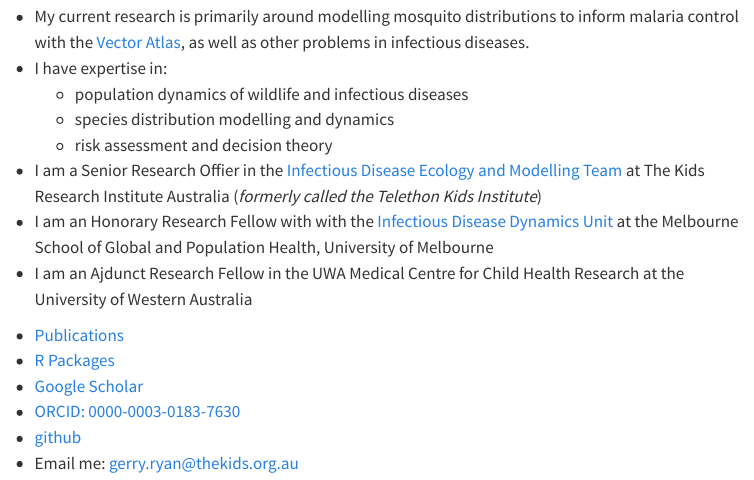
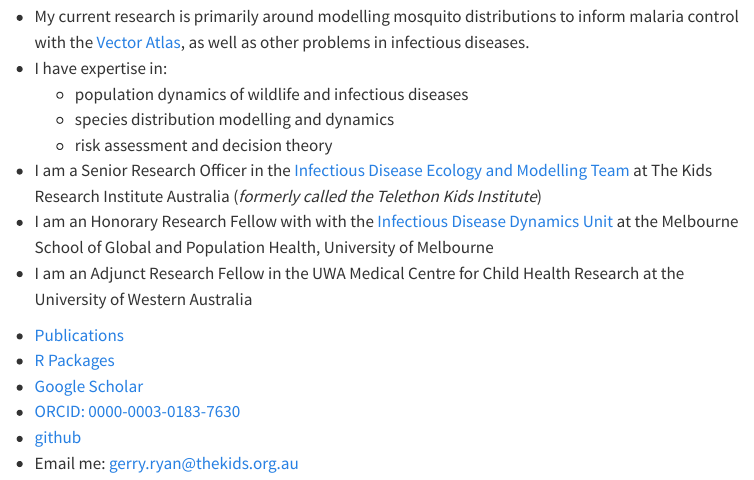
Before and after one commit to geryan/geryan.github.io, a Quarto document (index.qmd): the page in a window 1100 px wide, from 350 px down. Rendered offline with R 4.5, knitr and Pandoc in place of Quarto, with nearby package versions; menus at the side of the page are left out.

Commit message:
fixx typoze

```diff
--- a/index.qmd
+++ b/index.qmd
@@ -11,9 +11,9 @@ I'm a researcher using modelling methods to support decision making in public he
   - population dynamics of wildlife and infectious diseases
   - species distribution modelling and dynamics
   - risk assessment and decision theory
-- I am a Senior Research Offier in the [Infectious Disease Ecology and Modelling Team](https://www.thekids.org.au/our-research/brain-and-behaviour/child-health-analytics-research-program/infectious-disease-ecology-and-modelling/){target="_blank"} at The Kids Research Institute Australia (*formerly called the Telethon Kids Institute*)
+- I am a Senior Research Officer in the [Infectious Disease Ecology and Modelling Team](https://www.thekids.org.au/our-research/brain-and-behaviour/child-health-analytics-research-program/infectious-disease-ecology-and-modelling/){target="_blank"} at The Kids Research Institute Australia (*formerly called the Telethon Kids Institute*)
 - I am an Honorary Research Fellow with with the [Infectious Disease Dynamics Unit](https://mspgh.unimelb.edu.au/research-groups/centre-for-epidemiology-and-biostatistics-research/Infectious-Disease-Dynamics){target="_blank"} at the Melbourne School of Global and Population Health, University of Melbourne
-- I am an Ajdunct Research Fellow in the UWA Medical Centre for Child Health Research at the University of Western Australia
+- I am an Adjunct Research Fellow in the UWA Medical Centre for Child Health Research at the University of Western Australia
 
 \n
 \n
```
Also changed, not shown: docs/search.json, 1 other file.
